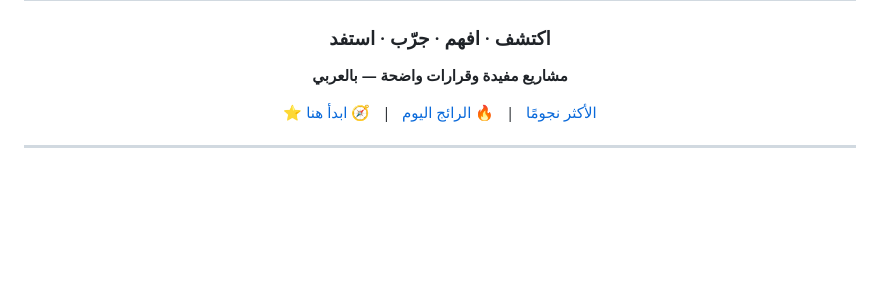
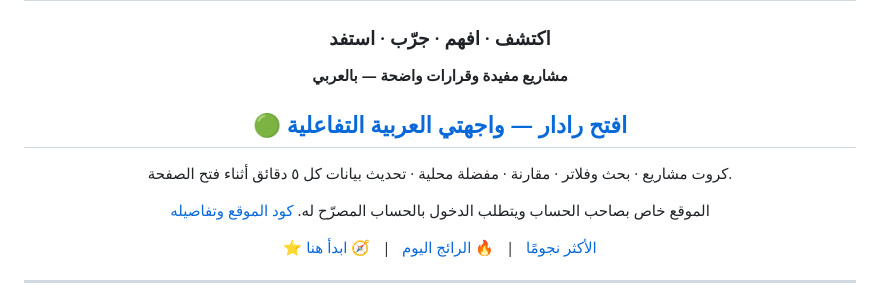
Before and after one commit to ma9268819-commits/ma9268819-commits, a Markdown page: README.md, the part around the change. Rendered like a GitHub page; blank space fills up the shorter version.

Commit message:
Link deployed private Radar app from profile

```diff
--- a/README.md
+++ b/README.md
@@ -5,6 +5,12 @@
 # 🚀 بوابتي إلى عالم GitHub
 ### اكتشف · افهم · جرّب · استفد
 **مشاريع مفيدة وقرارات واضحة — بالعربي**
+
+## [🟢 افتح رادار — واجهتي العربية التفاعلية](https://githunt-arabic-ma9268819.sunnybear9.chatgpt.site)
+
+كروت مشاريع · بحث وفلاتر · مقارنة · مفضلة محلية · تحديث بيانات كل ٥ دقائق أثناء فتح الصفحة.
+
+الموقع خاص بصاحب الحساب ويتطلب الدخول بالحساب المصرّح له. [كود الموقع وتفاصيله](https://github.com/ma9268819-commits/ma9268819-commits/tree/main/radar)
 
 [⭐ الأكثر نجومًا](https://github.com/search?q=stars%3A%3E10000&type=repositories&s=stars&o=desc) &nbsp; | &nbsp; [🔥 الرائج اليوم](https://github.com/trending?since=daily) &nbsp; | &nbsp; [🧭 ابدأ هنا](https://github.com/ma9268819-commits/ma9268819-commits/blob/main/guides/START-HERE.md)
 
```
